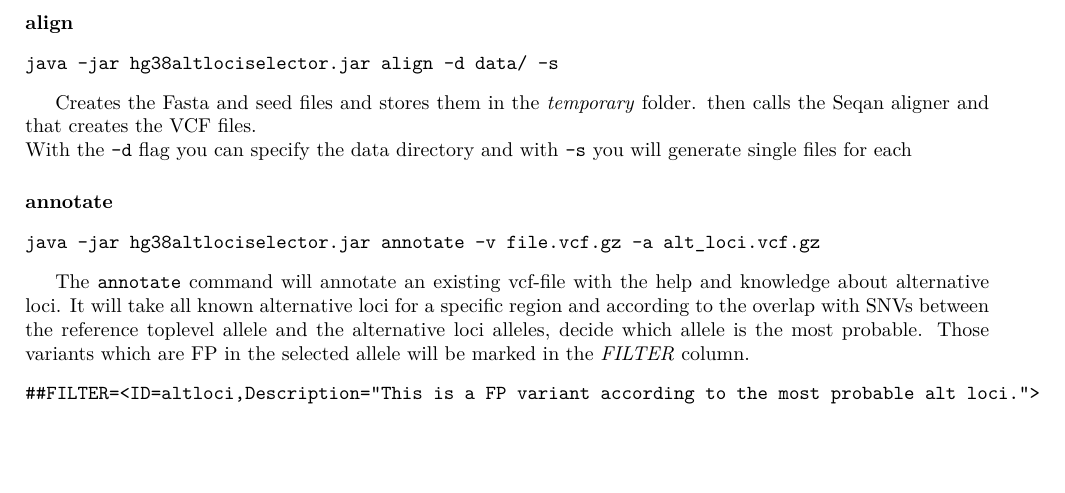
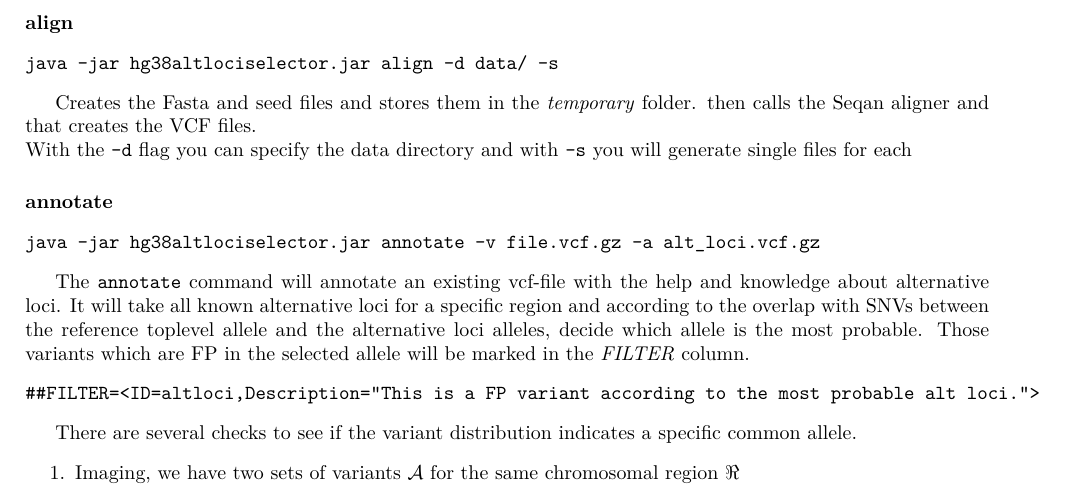
Before and after one commit to charite/asdpex, a LaTeX document (doc/manual.tex): part of page 3 of 3, cut so that both start at the same text, the shorter picture padded with empty space. Compiled offline with pdfLaTeX.

Commit message:
more manual

```diff
--- a/doc/manual.tex
+++ b/doc/manual.tex
@@ -160,4 +160,10 @@ The \texttt{annotate} command will annotate an existing vcf-file with the help a
 ##FILTER=<ID=altloci,Description="This is a FP variant according to the most probable alt loci.">
 \end{verbatim}
 
+
+There are several checks to see if the variant distribution indicates a specific common allele.
+\begin{enumerate}
+\item Imaging, we have two sets of variants $\mathcal{A}$ for the same chromosomal region $\Re$
+\end{enumerate}
+
 \end{document}
```
